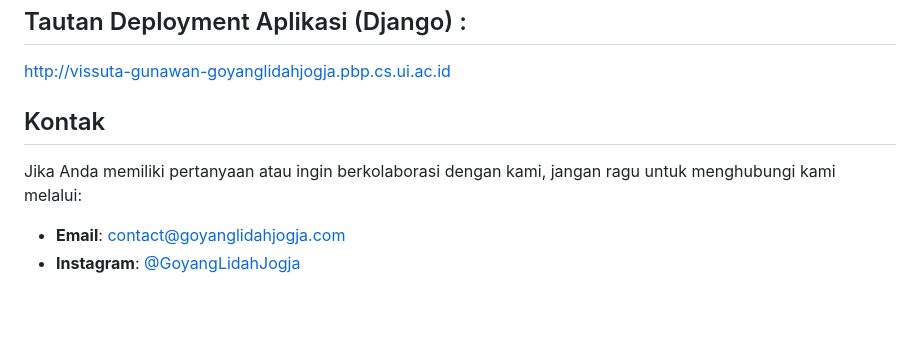
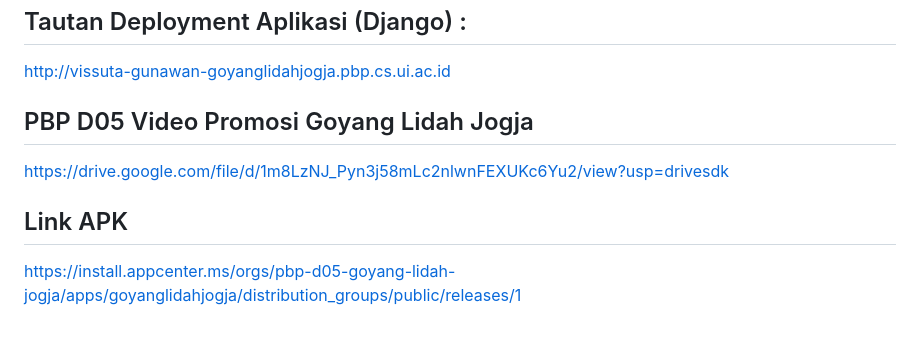
Before and after one commit to D-EZA-Kelompok5/goyang-lidah-jogja-mobile, a Markdown page: README.md, the part around the change. GitHub-like rendering.

```diff
--- a/README.md
+++ b/README.md
@@ -118,8 +118,9 @@ Aplikasi **GoyangLidahJogja** mengintegrasikan **Django** sebagai backend dan **
 http://vissuta-gunawan-goyanglidahjogja.pbp.cs.ui.ac.id
 
 
-## Kontak
+## PBP D05 Video Promosi Goyang Lidah Jogja
 
-Jika Anda memiliki pertanyaan atau ingin berkolaborasi dengan kami, jangan ragu untuk menghubungi kami melalui:
-- **Email**: contact@goyanglidahjogja.com
-- **Instagram**: [@GoyangLidahJogja](https://instagram.com/GoyangLidahJogja)
+https://drive.google.com/file/d/1m8LzNJ_Pyn3j58mLc2nlwnFEXUKc6Yu2/view?usp=drivesdk
+
+## Link APK
+https://install.appcenter.ms/orgs/pbp-d05-goyang-lidah-jogja/apps/goyanglidahjogja/distribution_groups/public/releases/1
```
